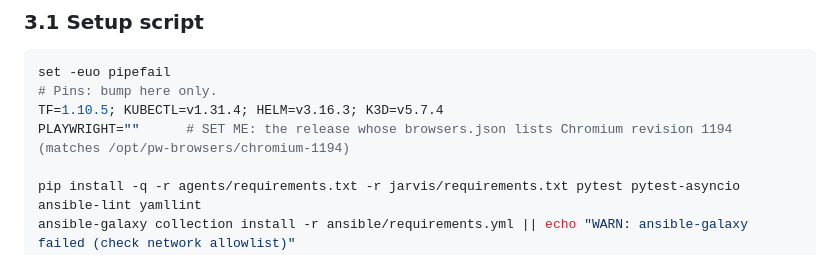
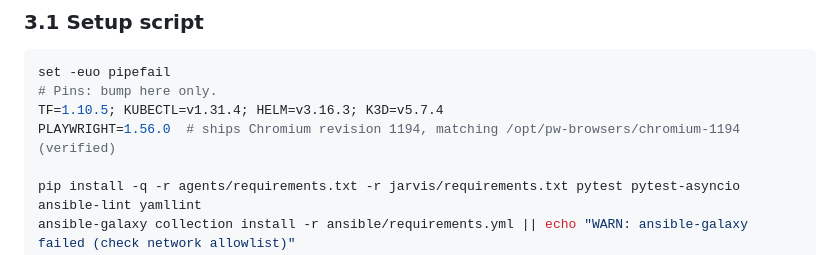
Before and after one commit to kuuratsanik/VM-setup, a Markdown page: docs/cloud-dev-plan.md, the part around the change. GitHub-like rendering.

Commit message:
Cloud dev plan: pin Playwright 1.56.0 (matches preinstalled Chromium 1194)
Co-Authored-By: Claude Opus 5.5 <noreply@anthropic.com>
Claude-Session: https://claude.ai/code/session_01CLARKTYL27iMDcaWvqJXAB

```diff
--- a/docs/cloud-dev-plan.md
+++ b/docs/cloud-dev-plan.md
@@ -40,7 +40,7 @@ Reference docs: [cloud environments](https://code.claude.com/docs/en/cloud-envir
 set -euo pipefail
 # Pins: bump here only.
 TF=1.10.5; KUBECTL=v1.31.4; HELM=v3.16.3; K3D=v5.7.4
-PLAYWRIGHT=""      # SET ME: the release whose browsers.json lists Chromium revision 1194 (matches /opt/pw-browsers/chromium-1194)
+PLAYWRIGHT=1.56.0  # ships Chromium revision 1194, matching /opt/pw-browsers/chromium-1194 (verified)
 
 pip install -q -r agents/requirements.txt -r jarvis/requirements.txt pytest pytest-asyncio ansible-lint yamllint
 ansible-galaxy collection install -r ansible/requirements.yml || echo "WARN: ansible-galaxy failed (check network allowlist)"
```
